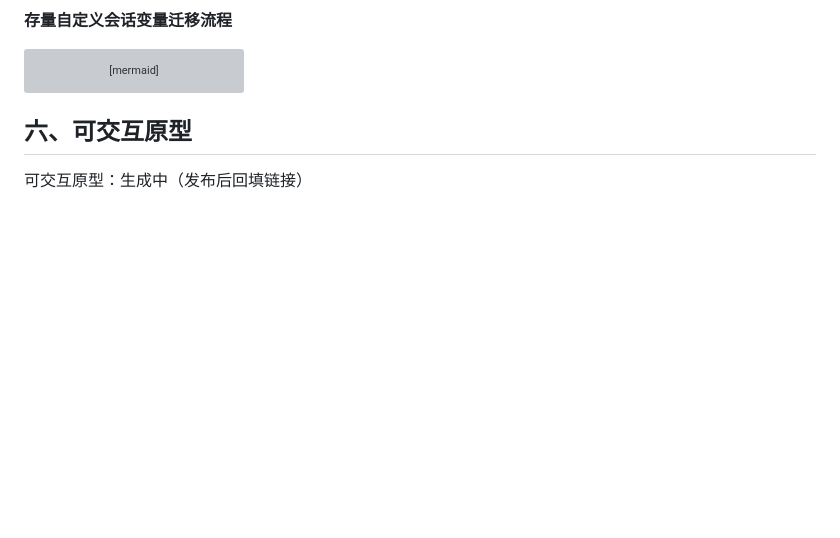
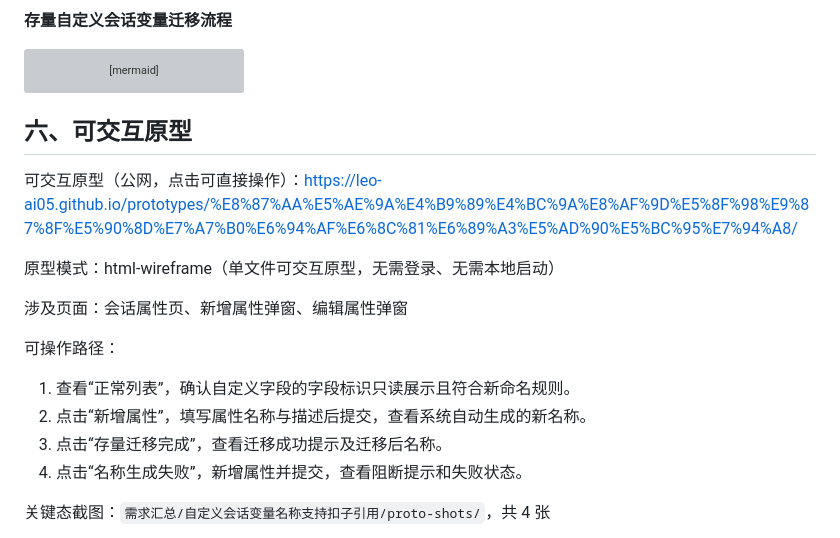
Before and after one commit to Leo-ai05/prototypes, a Markdown page: 自定义会话变量名称支持扣子引用/PRD-自定义会话变量名称支持扣子引用.md, the part around one of its changes. GitHub-like rendering; blank space fills up the shorter version; grey boxes are pictures that could not be loaded.

Commit message:
chore: 同步「自定义会话变量名称支持扣子引用」原型与文档

```diff
--- a/自定义会话变量名称支持扣子引用/PRD-自定义会话变量名称支持扣子引用.md
+++ b/自定义会话变量名称支持扣子引用/PRD-自定义会话变量名称支持扣子引用.md
@@ -65,4 +65,18 @@ flowchart TD
 
 ## 六、可交互原型
 
-可交互原型：生成中（发布后回填链接）
+可交互原型（公网，点击可直接操作）：https://leo-ai05.github.io/prototypes/%E8%87%AA%E5%AE%9A%E4%B9%89%E4%BC%9A%E8%AF%9D%E5%8F%98%E9%87%8F%E5%90%8D%E7%A7%B0%E6%94%AF%E6%8C%81%E6%89%A3%E5%AD%90%E5%BC%95%E7%94%A8/
+
+原型模式：html-wireframe（单文件可交互原型，无需登录、无需本地启动）
+
+涉及页面：会话属性页、新增属性弹窗、编辑属性弹窗
+
+可操作路径：
+
+1. 查看“正常列表”，确认自定义字段的字段标识只读展示且符合新命名规则。
+2. 点击“新增属性”，填写属性名称与描述后提交，查看系统自动生成的新名称。
+3. 点击“存量迁移完成”，查看迁移成功提示及迁移后名称。
+4. 点击“名称生成失败”，新增属性并提交，查看阻断提示和失败状态。
+
+关键态截图：`需求汇总/自定义会话变量名称支持扣子引用/proto-shots/`，共 4 张
+
```
Also changed, not shown: other parts of 自定义会话变量名称支持扣子引用/PRD-自定义会话变量名称支持扣子引用.md (+1 -0 lines).
